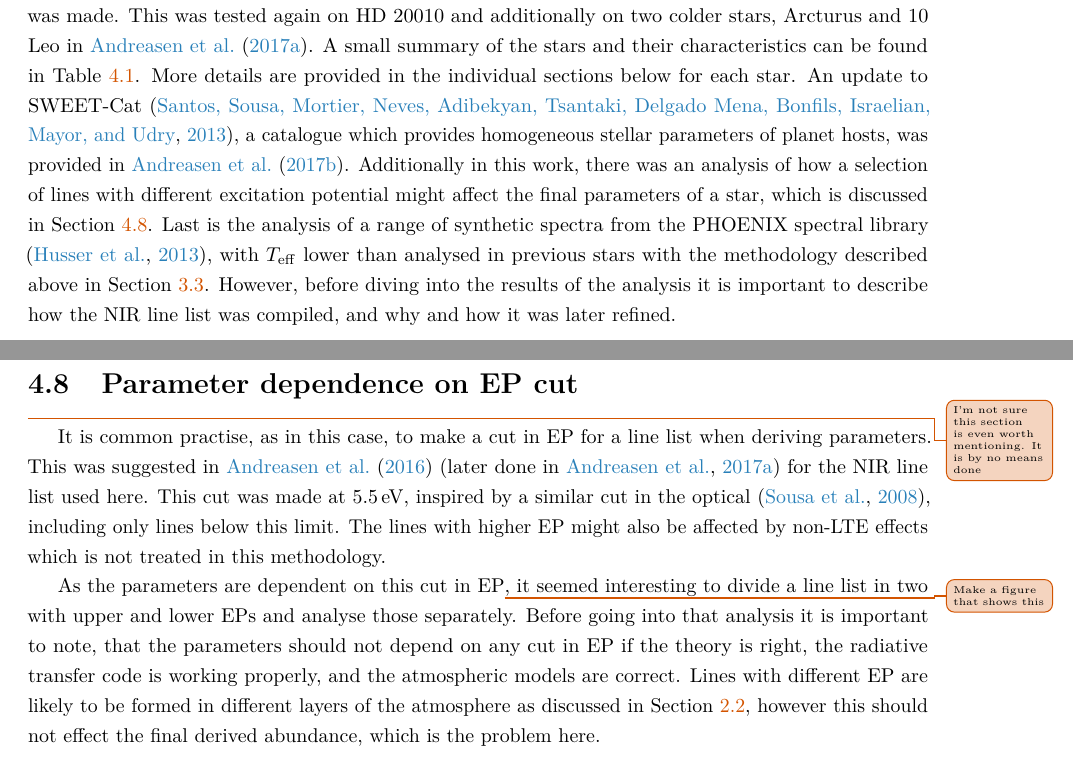
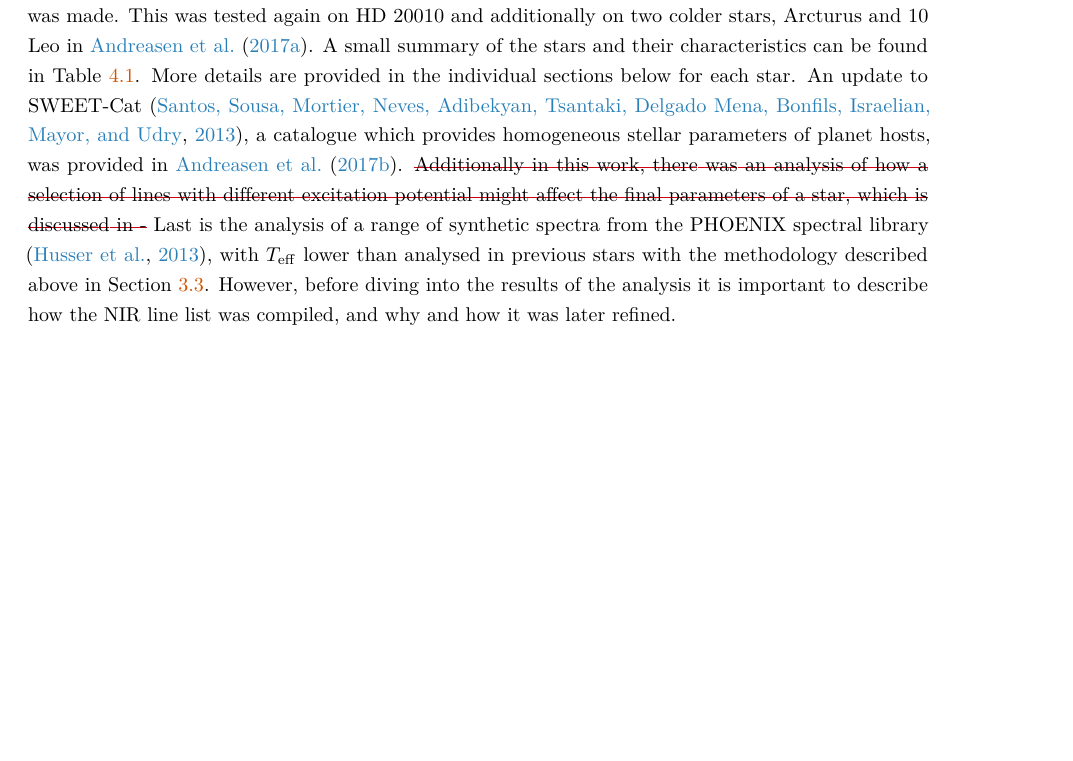
Before and after one commit to DanielAndreasen/Thesis, a LaTeX thesis (thesis.tex, which reads results.tex): two parts of pages 59 and 79 of 122 before the commit and part of page 59 of 121 after it, the two joined at a grey line, cut so that both start at the same text, the shorter picture padded with empty space. Compiled offline with pdfLaTeX; a missing bibliography style is replaced by a similar one.

Commit message:
Remove section on EP

```diff
--- a/results.tex
+++ b/results.tex
@@ -11,9 +11,9 @@ list was made. This was tested again on HD 20010 and additionally on two colder
 10 Leo in \citet{Andreasen2017b}. A small summary of the stars and their characteristics can be
 found in \tref{tab:stars}. More details are provided in the individual sections below for each star.
 An update to SWEET-Cat \citep{Santos2013}, a catalogue which provides homogeneous stellar parameters
-of planet hosts, was provided in \citet{Andreasen2017a}. Additionally in this work, there was an
+of planet hosts, was provided in \citet{Andreasen2017a}. \st{Additionally in this work, there was an
 analysis of how a selection of lines with different excitation potential might affect the final
-parameters of a star, which is discussed in \sref{sec:EPcut}. Last is the analysis of a range of
+parameters of a star, which is discussed in -} Last is the analysis of a range of
 synthetic spectra from the PHOENIX spectral library \citep{Husser2013}, with $T_\mathrm{eff}$ lower
 than analysed in previous stars with the methodology described above in \sref{sec:parameters}.
 However, before diving into the results of the analysis it is important to describe how the NIR line
@@ -783,19 +783,19 @@ The figure only includes runs which reached convergence with \code{FASMA}.
     \label{fig:feh_simulation}
 \end{figure}
 
-\section{Parameter dependence on EP cut}
-\label{sec:EPcut}
-\unfinished{I'm not sure this section is even worth mentioning. It is by no means done}
-It is common practise, as in this case, to make a cut in EP for a line list when deriving
-parameters. This was suggested in \citet{Andreasen2016} \citep[later done in][]{Andreasen2017b} for
-the NIR line list used here. This cut was made at \SI{5.5}{eV}, inspired by a similar cut in the
-optical \citep{Sousa2008a}, including only lines below this limit. The lines with higher EP might
-also be affected by non-LTE effects which is not treated in this methodology.
-
-As the parameters are dependent on this cut in EP\unfinished{Make a figure that shows this}, it
-seemed interesting to divide a line list in two with upper and lower EPs and analyse those
-separately. Before going into that analysis it is important to note, that the parameters should not
-depend on any cut in EP if the theory is right, the radiative transfer code is working properly, and
-the atmospheric models are correct. Lines with different EP are likely to be formed in different
-layers of the atmosphere as discussed in \sref{sec:stellar_atmosphere}, however this should not
-effect the final derived abundance, which is the problem here.
+% \section{Parameter dependence on EP cut}
+% \label{sec:EPcut}
+% \unfinished{I'm not sure this section is even worth mentioning. It is by no means done}
+% It is common practise, as in this case, to make a cut in EP for a line list when deriving
+% parameters. This was suggested in \citet{Andreasen2016} \citep[later done in][]{Andreasen2017b} for
+% the NIR line list used here. This cut was made at \SI{5.5}{eV}, inspired by a similar cut in the
+% optical \citep{Sousa2008a}, including only lines below this limit. The lines with higher EP might
+% also be affected by non-LTE effects which is not treated in this methodology.
+%
+% As the parameters are dependent on this cut in EP\unfinished{Make a figure that shows this}, it
+% seemed interesting to divide a line list in two with upper and lower EPs and analyse those
+% separately. Before going into that analysis it is important to note, that the parameters should not
+% depend on any cut in EP if the theory is right, the radiative transfer code is working properly, and
+% the atmospheric models are correct. Lines with different EP are likely to be formed in different
+% layers of the atmosphere as discussed in \sref{sec:stellar_atmosphere}, however this should not
+% effect the final derived abundance, which is the problem here.
```
